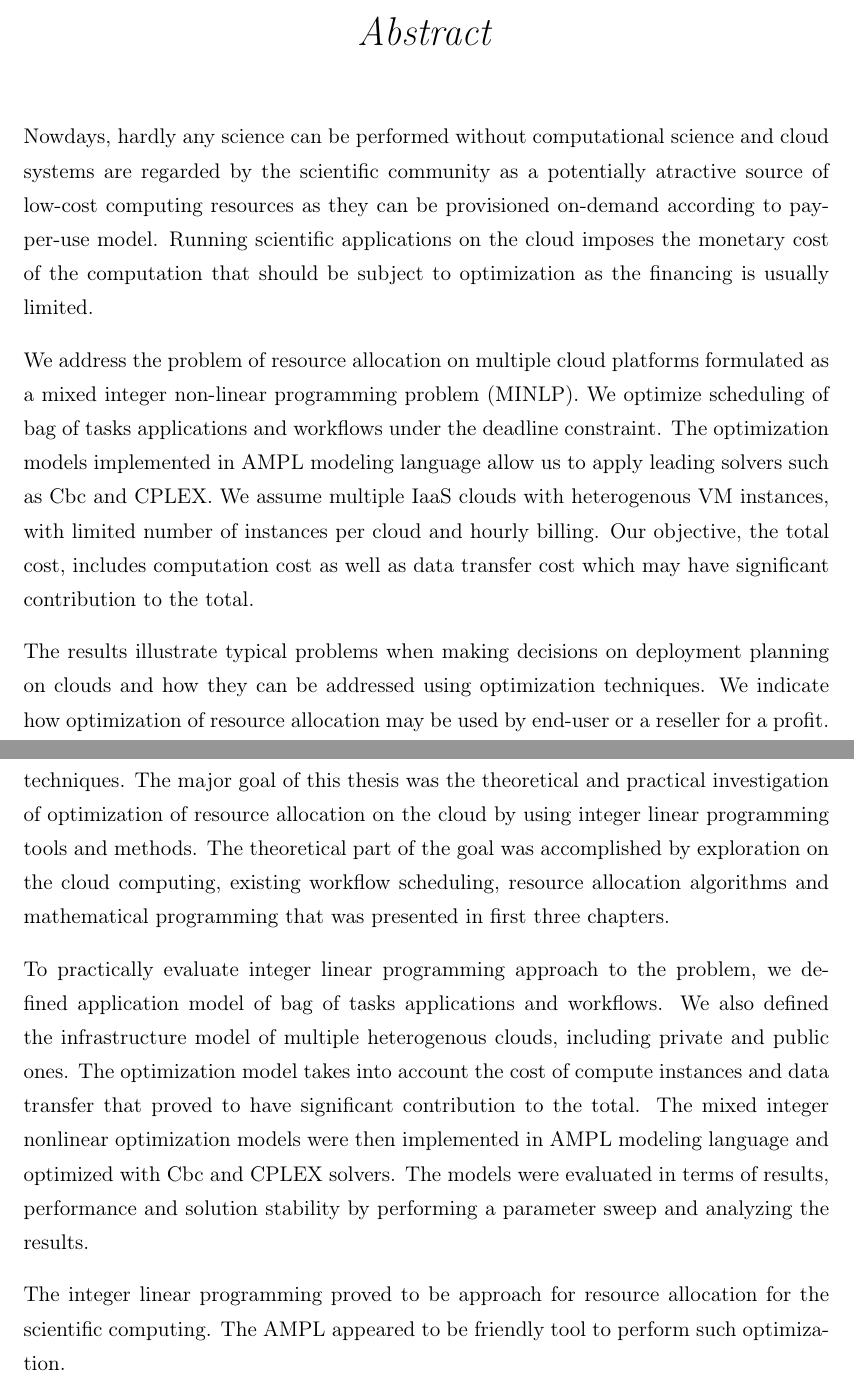
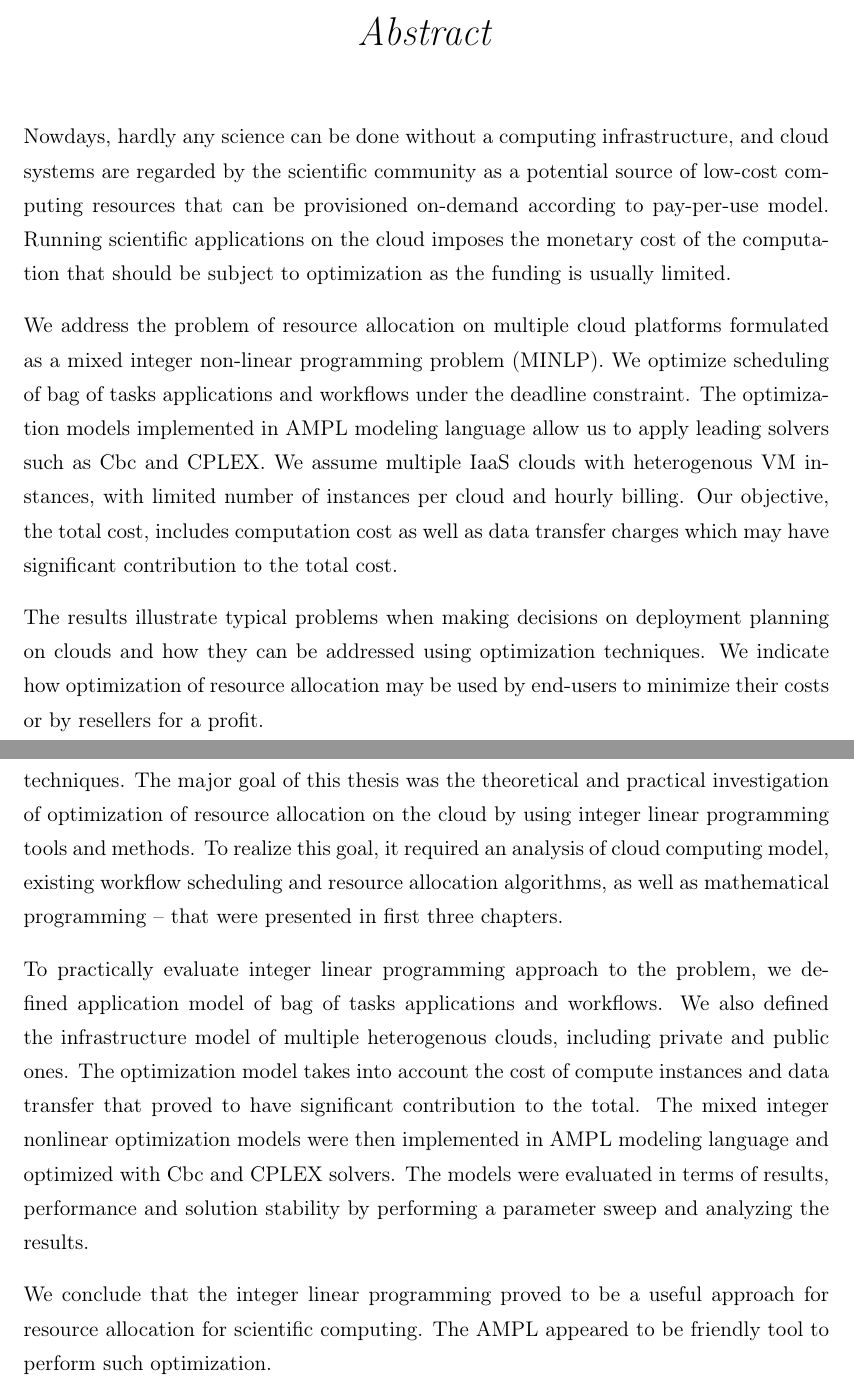
Before and after one commit to kfigiela/msc-thesis, a LaTeX thesis (main.tex, which reads Chapters/Conclusions.tex, Thesis.cls): two parts of pages 5 and 73 of 87, joined at a grey line, cut so that both start at the same text. Compiled offline with pdfLaTeX.

Commit message:
final remarks

```diff
--- a/Chapters/Conclusions.tex
+++ b/Chapters/Conclusions.tex
@@ -4,11 +4,11 @@
 
 \section{Conclusions}
 
-The results presented in this thesis illustrate typical problems when making decisions on deployment planning on clouds and how they can be addressed using optimization techniques. The major goal of this thesis was the theoretical and practical investigation of optimization of resource allocation on the cloud by using integer linear programming tools and methods. The theoretical part of the goal was accomplished by exploration on the cloud computing, existing workflow scheduling, resource allocation algorithms and mathematical programming that was presented in first three chapters.
+The results presented in this thesis illustrate typical problems when making decisions on deployment planning on clouds and how they can be addressed using optimization techniques. The major goal of this thesis was the theoretical and practical investigation of optimization of resource allocation on the cloud by using integer linear programming tools and methods. To realize this goal, it required an analysis of cloud computing model, existing workflow scheduling and resource allocation algorithms, as well as mathematical programming -- that were presented in first three chapters.
 
 To practically evaluate integer linear programming approach to the problem, we defined application model of bag of tasks applications and workflows. We also defined the infrastructure model of multiple heterogenous clouds, including private and public ones. The optimization model takes into account the cost of compute instances and data transfer that proved to have significant contribution to the total. The mixed integer nonlinear optimization models were then implemented in AMPL modeling language and optimized with Cbc and CPLEX solvers. The models were evaluated in terms of results, performance and solution stability by performing a parameter sweep and analyzing the results.
 
-The integer linear programming proved to be approach for resource allocation for the scientific computing. The AMPL appeared to be friendly tool to perform such optimization.
+We conclude that the integer linear programming proved to be a useful approach for resource allocation for scientific computing. The AMPL appeared to be friendly tool to perform such optimization.
 
 \section{Future work}
 
--- a/Thesis.cls
+++ b/Thesis.cls
@@ -196,8 +196,8 @@
 %	defined as \examname above so you cite it as \examname
 %----------------------------------------------------------------------------------------
 
-\thesistitle{Optimization of resource allocation on~the~cloud} % Your thesis title - this is used in the title and abstract
-% Optymalizacja alokacji zasobów w chmurze obliczeniowej
+\thesistitle{Optimization of Resource Allocation on~the~Cloud} % Your thesis title - this is used in the title and abstract
+% Optymalizacja alokacji zasobów wchmurze obliczeniowej
 %-------------------------------------------------
 \supervisor{dr inż. Maciej \textsc{Malawski}} % You supervisor's name - this is used in the title page
 %-------------------------------------------------
--- a/main.tex
+++ b/main.tex
@@ -201,11 +201,11 @@ Oświadczam, świadomy odpowiedzialności karnej za poświadczenie nieprawdy, ż
 \abstract{\addtocontents{toc}{\vspace{1em}} % Add a gap in the Contents, for aesthetics
 
 
-Nowdays, hardly any science can be performed without computational science and cloud systems are regarded by the scientific community as a potentially atractive source of low-cost computing resources as they can be provisioned on-demand according to pay-per-use model. Running scientific applications on the cloud imposes the monetary cost of the computation that should be subject to optimization as the financing is usually limited.
+Nowdays, hardly any science can be done without a computing infrastructure, and cloud systems are regarded by the scientific community as a potential source of low-cost computing resources that can be provisioned on-demand according to pay-per-use model. Running scientific applications on the cloud imposes the monetary cost of the computation that should be subject to optimization as the funding is usually limited.
 
-We address the problem of resource allocation on multiple cloud platforms formulated as a mixed integer non-linear programming problem (MINLP). We optimize scheduling of bag of tasks applications and workflows under the deadline constraint. The optimization models implemented in AMPL modeling language allow us to apply leading solvers such as Cbc and CPLEX. We assume multiple IaaS clouds with heterogenous VM instances, with limited number of instances per cloud and hourly billing. Our objective, the total cost, includes computation cost as well as data transfer cost which may have significant contribution to the total.
+We address the problem of resource allocation on multiple cloud platforms formulated as a mixed integer non-linear programming problem (MINLP). We optimize scheduling of bag of tasks applications and workflows under the deadline constraint. The optimization models implemented in AMPL modeling language allow us to apply leading solvers such as Cbc and CPLEX. We assume multiple IaaS clouds with heterogenous VM instances, with limited number of instances per cloud and hourly billing. Our objective, the total cost, includes computation cost as well as data transfer charges which may have significant contribution to the total cost.
 
-The results illustrate typical problems when making decisions on deployment planning on clouds and how they can be addressed using optimization techniques. We indicate how optimization of resource allocation may be used by end-user or a reseller for a profit.
+The results illustrate typical problems when making decisions on deployment planning on clouds and how they can be addressed using optimization techniques. We indicate how optimization of resource allocation may be used by end-users to minimize their costs or by resellers for a profit.
 
 
 }
```
Also changed, not shown: Appendices/Publications.tex (+1 -1 lines), Chapters/AMPL.tex (+1 -1 lines), Chapters/Introduction.tex (+1 -1 lines), Chapters/StateOfArt.tex (+1 -1 lines), Chapters/Conclusions.tex (8 more changed lines).
